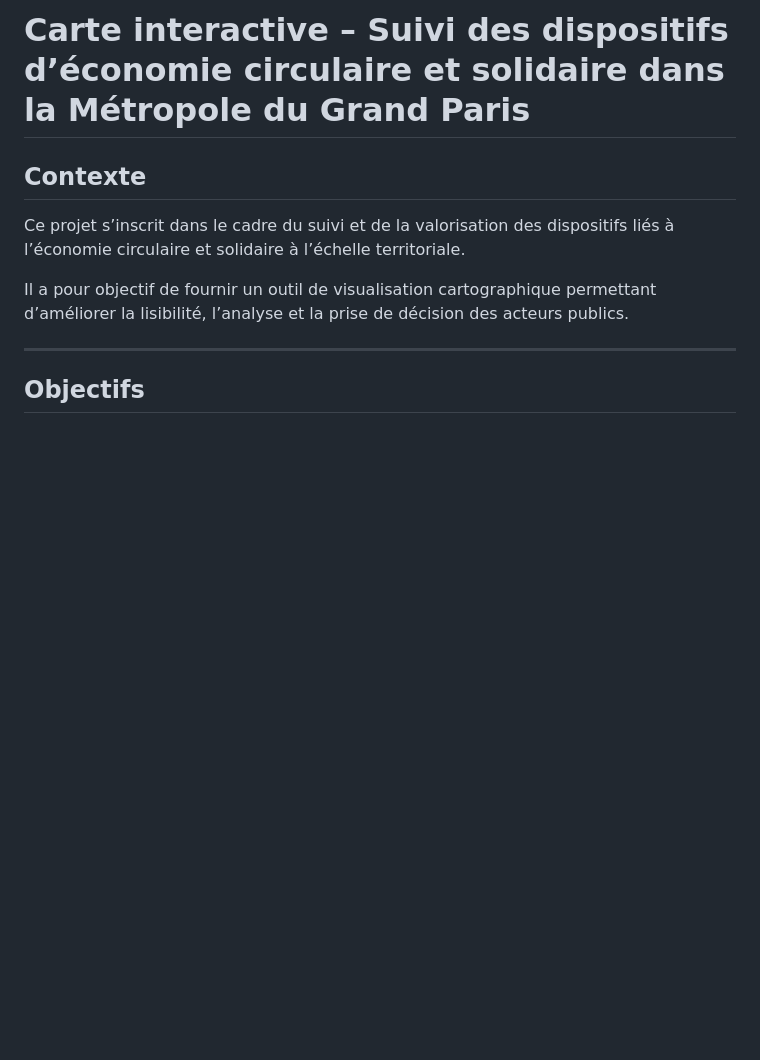
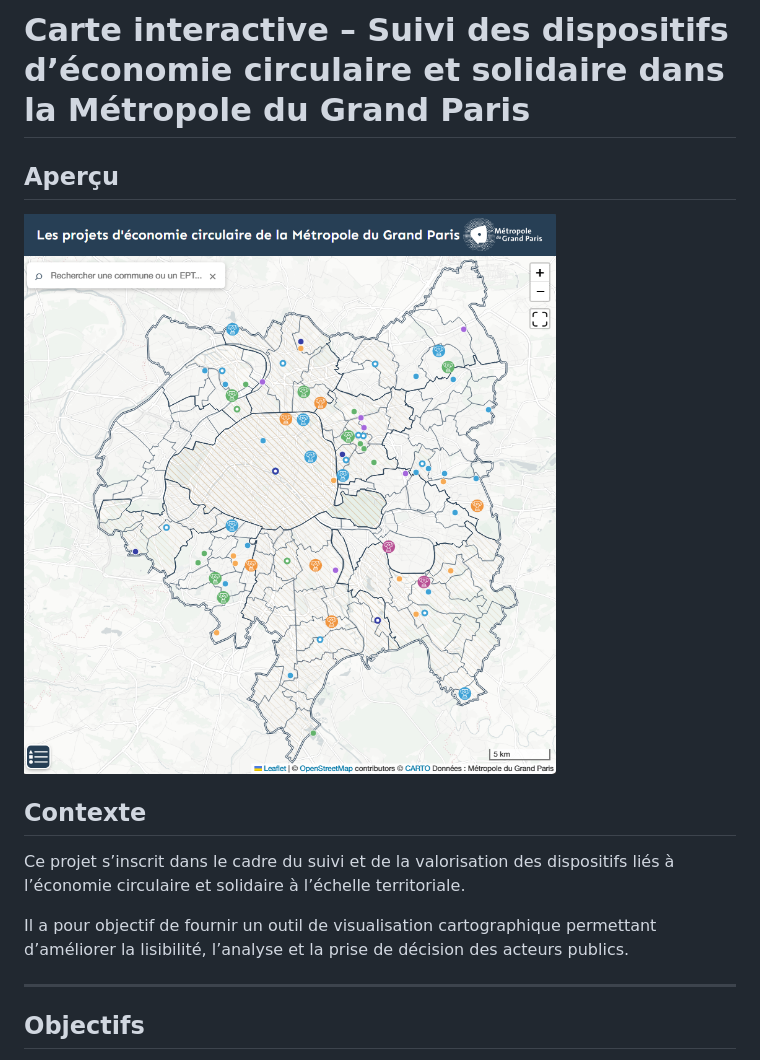
Before and after one commit to SIG-Metropole-du-Grand-Paris/economie-circulaire-solidaire--local, a Markdown page: README.md, the part around the change. Drawn GitHub-style; pictures changed too: image/screen.PNG (added); blank space fills up the shorter version.

Commit message:
ajoute screen read.me et attribution carte

```diff
--- a/README.md
+++ b/README.md
@@ -1,4 +1,10 @@
 # Carte interactive – Suivi des dispositifs d’économie circulaire et solidaire dans la Métropole du Grand Paris
+
+## Aperçu
+
+![Aperçu de la carte](image/screen.PNG)
+
+
 
 ## Contexte
 
```
Also changed, not shown: 1 other file.
